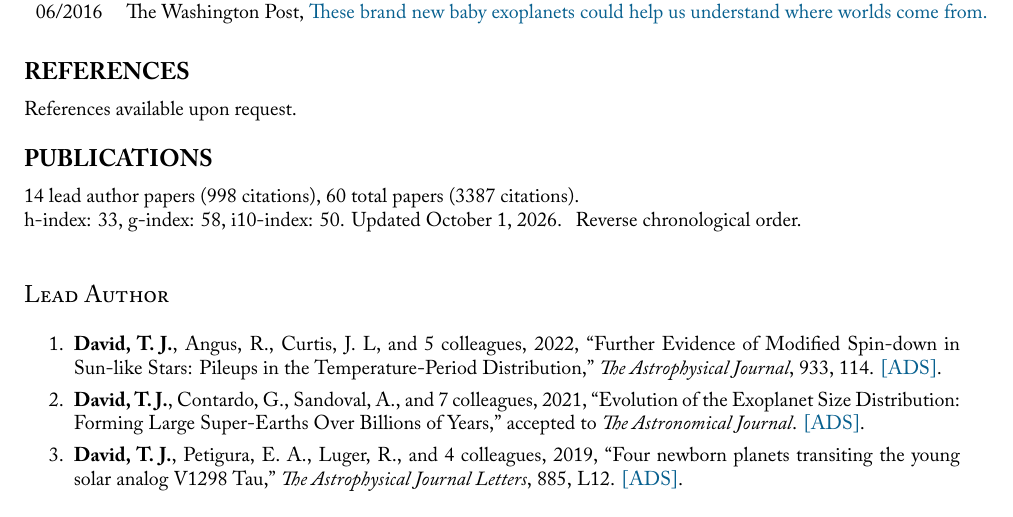
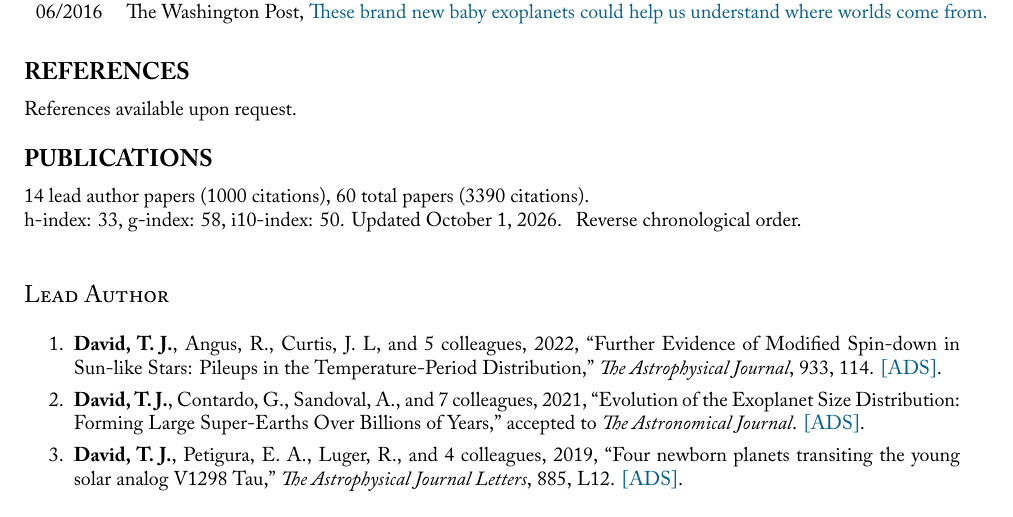
Before and after one commit to trevordavid/cv, a LaTeX CV (cv.tex, which reads sections/publication-metrics.tex): part of page 5 of 9, cut so that both start at the same text. Compiled offline with XeLaTeX; a missing font is replaced by an installed copy or a similar font.

Commit message:
Updated CV metrics and regenerated CV PDF

```diff
--- a/sections/publication-metrics.tex
+++ b/sections/publication-metrics.tex
@@ -1,3 +1,3 @@
-14 lead author papers (998 citations),
-60 total papers (3387 citations).\newline
+14 lead author papers (1000 citations),
+60 total papers (3390 citations).\newline
 h-index: 33, g-index: 58, i10-index: 50. Updated \today.
```
Also changed, not shown: cv.pdf.
